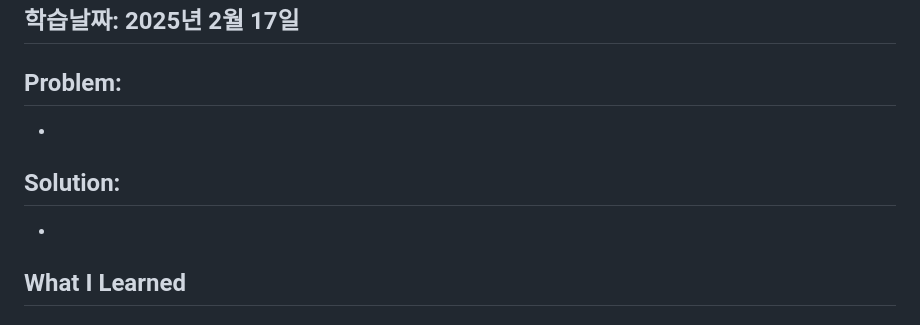
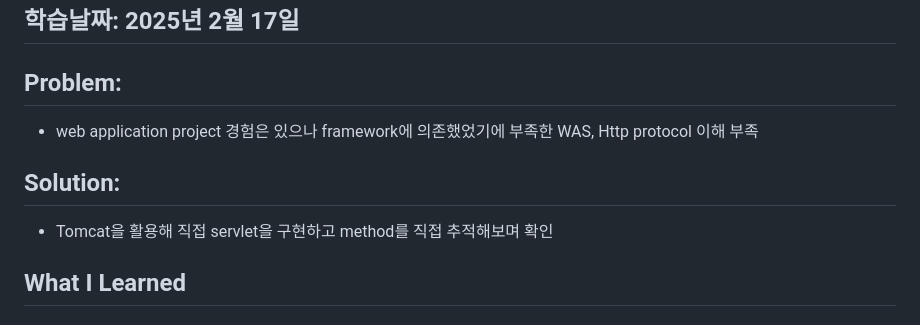
Before and after one commit to JongwooDaou/Daou-FITs-3-JongWooLee, a Markdown page: 2025-02-17-TIL(Java).md, the part around the change. Drawn GitHub-style.

```diff
--- a/2025-02-17-TIL(Java).md
+++ b/2025-02-17-TIL(Java).md
@@ -2,10 +2,10 @@
 ## 학습날짜: 2025년 2월 17일
 
 ## Problem:
--
+- web application project 경험은 있으나 framework에 의존했었기에 부족한 WAS, Http protocol 이해 부족
 
 ## Solution:
--
+- Tomcat을 활용해 직접 servlet을 구현하고 method를 직접 추적해보며 확인
 
 ## What I Learned
 
```
